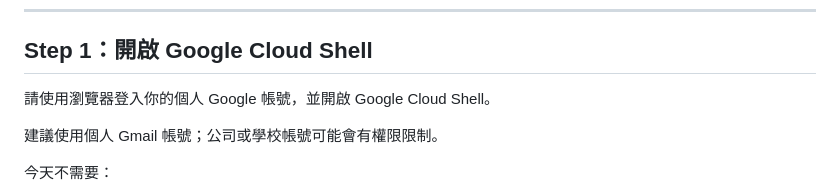
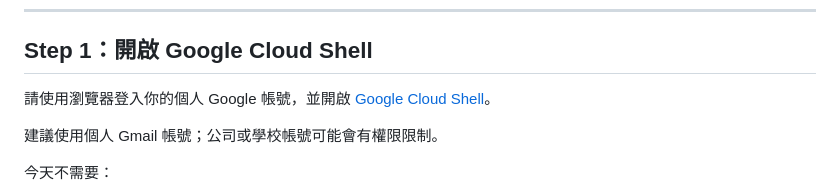
Before and after one commit to jarsing/antigravity-marketing-lab, a Markdown page: README.md, the part around the change. Drawn GitHub-style.

Commit message:
加上 Gogole Cloud Shell 連結

```diff
--- a/README.md
+++ b/README.md
@@ -31,7 +31,7 @@ GDG Changhua Build with AI 2026 工作坊「跟著 Antigravity 邁向代理人
 
 ## Step 1：開啟 Google Cloud Shell
 
-請使用瀏覽器登入你的個人 Google 帳號，並開啟 Google Cloud Shell。
+請使用瀏覽器登入你的個人 Google 帳號，並開啟 [Google Cloud Shell](https://shell.cloud.google.com/)。
 
 建議使用個人 Gmail 帳號；公司或學校帳號可能會有權限限制。
 
```
